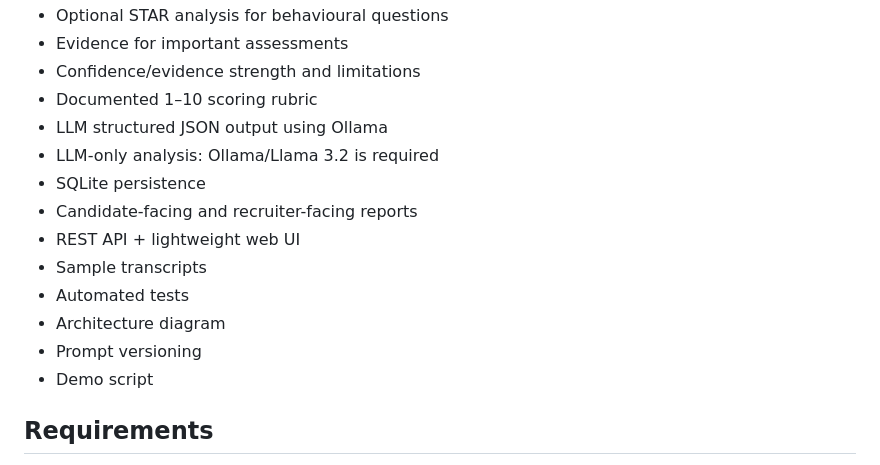
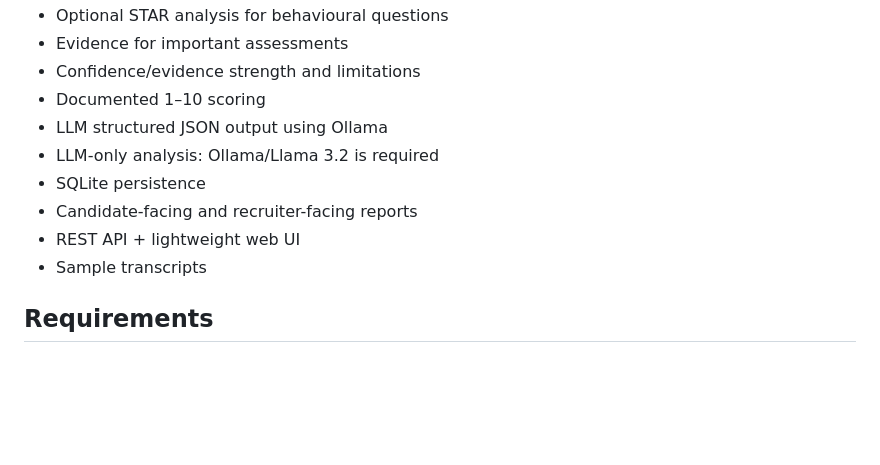
Before and after one commit to jayasuriya2403/LLM_Behavioural_Communication_Analysis, a Markdown page: README.md, the part around the change. GitHub-like rendering; blank space fills up the shorter version.

```diff
--- a/README.md
+++ b/README.md
@@ -32,17 +32,13 @@ This implementation follows the supplied task workflow:
 - Optional STAR analysis for behavioural questions
 - Evidence for important assessments
 - Confidence/evidence strength and limitations
-- Documented 1–10 scoring rubric
+- Documented 1–10 scoring
 - LLM structured JSON output using Ollama
 - LLM-only analysis: Ollama/Llama 3.2 is required
 - SQLite persistence
 - Candidate-facing and recruiter-facing reports
 - REST API + lightweight web UI
 - Sample transcripts
-- Automated tests
-- Architecture diagram
-- Prompt versioning
-- Demo script
 
 ## Requirements
 
```
